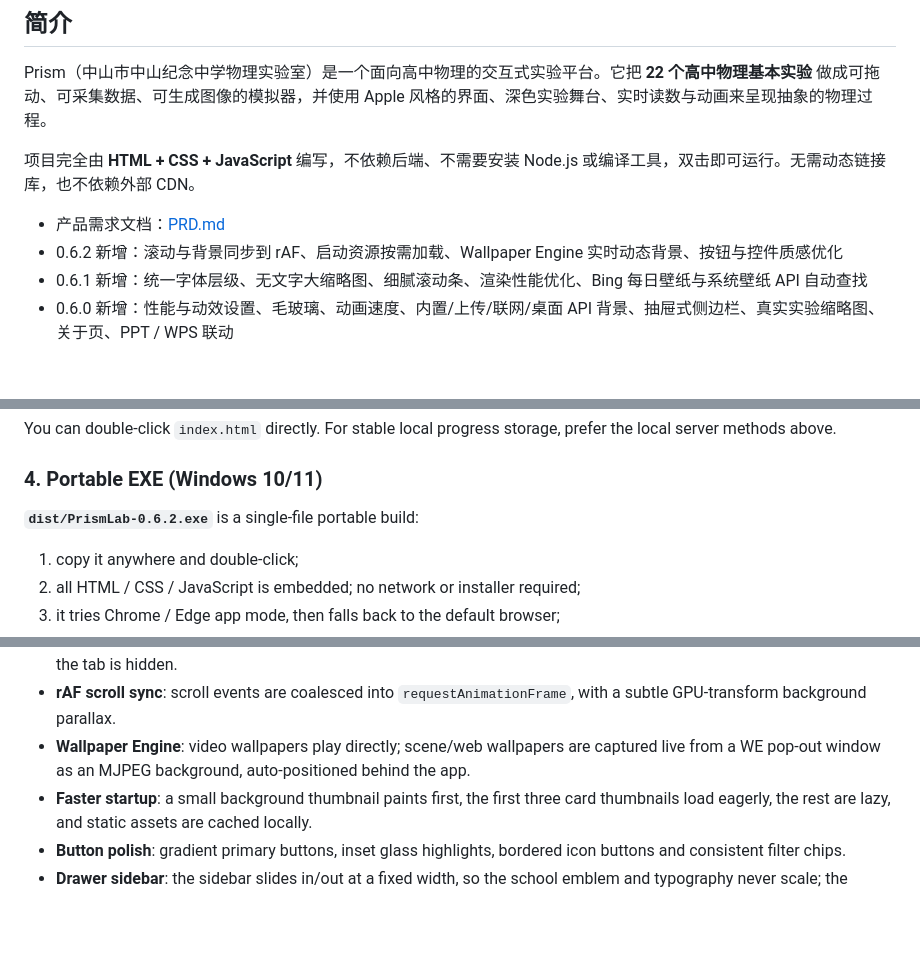
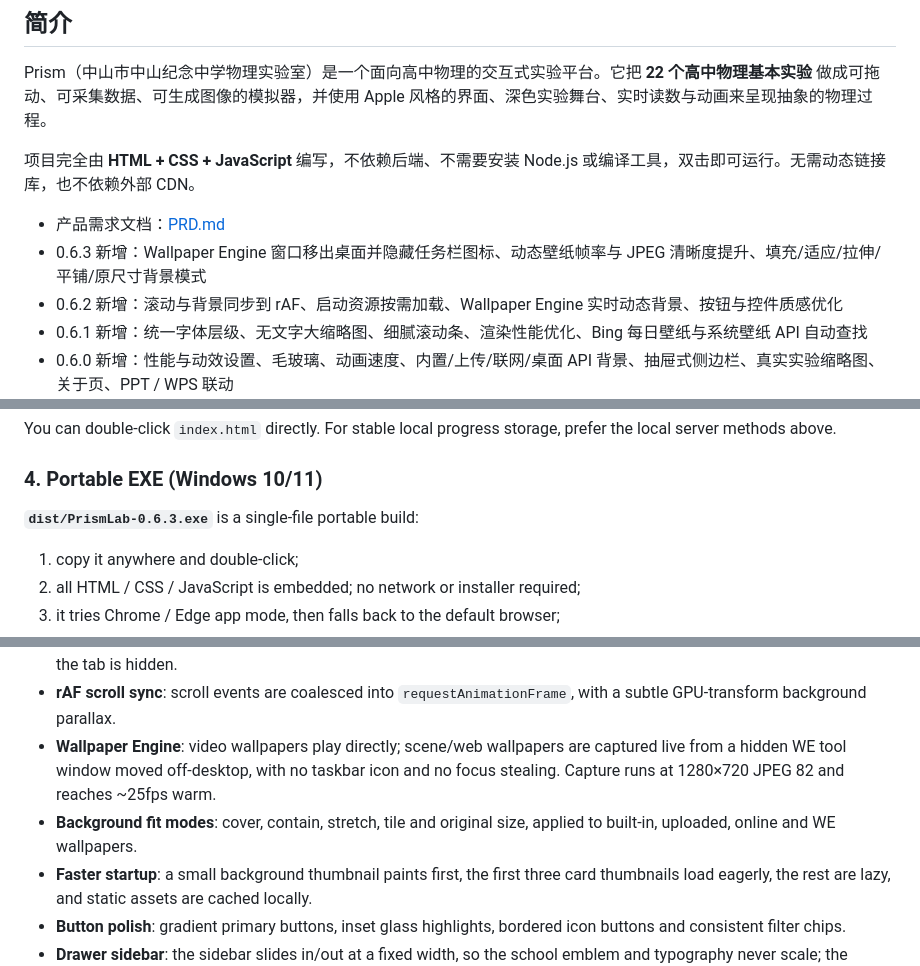
Before and after one commit to ShrunkShoe16972/Physics-Lab-ZSJZ, a Markdown page: README.md, 3 parts joined by grey strips. Rendered like a GitHub page; blank space fills up the shorter version.

```diff
--- a/README.md
+++ b/README.md
@@ -27,6 +27,7 @@ Prism（中山市中山纪念中学物理实验室）是一个面向高中物理
 项目完全由 **HTML + CSS + JavaScript** 编写，不依赖后端、不需要安装 Node.js 或编译工具，双击即可运行。无需动态链接库，也不依赖外部 CDN。
 
 - 产品需求文档：[PRD.md](PRD.md)
+- 0.6.3 新增：Wallpaper Engine 窗口移出桌面并隐藏任务栏图标、动态壁纸帧率与 JPEG 清晰度提升、填充/适应/拉伸/平铺/原尺寸背景模式
 - 0.6.2 新增：滚动与背景同步到 rAF、启动资源按需加载、Wallpaper Engine 实时动态背景、按钮与控件质感优化
 - 0.6.1 新增：统一字体层级、无文字大缩略图、细腻滚动条、渲染性能优化、Bing 每日壁纸与系统壁纸 API 自动查找
 - 0.6.0 新增：性能与动效设置、毛玻璃、动画速度、内置/上传/联网/桌面 API 背景、抽屉式侧边栏、真实实验缩略图、关于页、PPT / WPS 联动
@@ -405,7 +408,7 @@ You can double-click `index.html` directly. For stable local progress storage, p
 
 ### 4. Portable EXE (Windows 10/11)
 
-**`dist/PrismLab-0.6.2.exe`** is a single-file portable build:
+**`dist/PrismLab-0.6.3.exe`** is a single-file portable build:
 
 1. copy it anywhere and double-click;
 2. all HTML / CSS / JavaScript is embedded; no network or installer required;
@@ -459,7 +462,8 @@ powershell -ExecutionPolicy Bypass -File packaging\build-exe.ps1
 - **Subtle scrollbars**: Settings, the About license and the main page use low-contrast thin scrollbars.
 - **Render tuning**: fewer per-card backdrop-filter layers, Canvas smoothing only on resize, and paused lab frames when the tab is hidden.
 - **rAF scroll sync**: scroll events are coalesced into `requestAnimationFrame`, with a subtle GPU-transform background parallax.
-- **Wallpaper Engine**: video wallpapers play directly; scene/web wallpapers are captured live from a WE pop-out window as an MJPEG background, auto-positioned behind the app.
+- **Wallpaper Engine**: video wallpapers play directly; scene/web wallpapers are captured live from a hidden WE tool window moved off-desktop, with no taskbar icon and no focus stealing. Capture runs at 1280×720 JPEG 82 and reaches ~25fps warm.
+- **Background fit modes**: cover, contain, stretch, tile and original size, applied to built-in, uploaded, online and WE wallpapers.
 - **Faster startup**: a small background thumbnail paints first, the first three card thumbnails load eagerly, the rest are lazy, and static assets are cached locally.
 - **Button polish**: gradient primary buttons, inset glass highlights, bordered icon buttons and consistent filter chips.
 - **Drawer sidebar**: the sidebar slides in/out at a fixed width, so the school emblem and typography never scale; the subject list under the library expands on entry and collapses on exit.
```
Also changed, not shown: other parts of README.md (+6 -4 lines), PRD.md (+15 -5 lines), assets/img/preview-lab.png, assets/img/preview.png, 13 other files.
